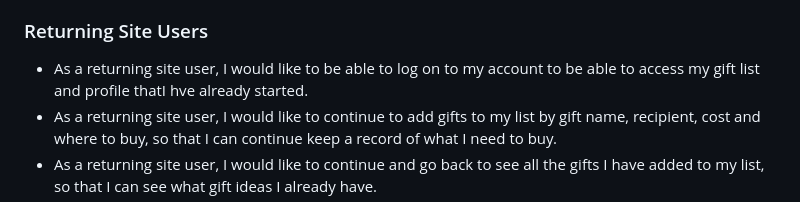
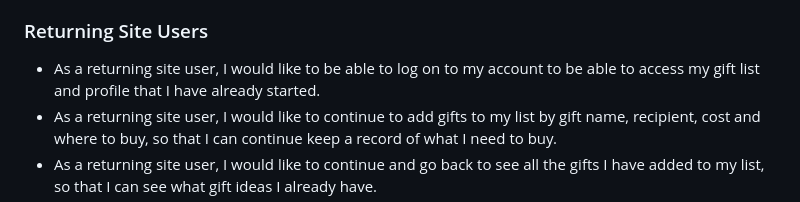
Before and after one commit to D3lyth/all-i-want-for-christmas, a Markdown page: README.md, the part around the change. Drawn GitHub-style.

Commit message:
Fix spag errros

```diff
--- a/README.md
+++ b/README.md
@@ -60,7 +60,7 @@ Google fonts was used for various fonts throughout the app.
 
 ### Returning Site Users
 
-- As a returning site user, I would like to be able to log on to my account to be able to access my gift list and profile thatI hve already started.
+- As a returning site user, I would like to be able to log on to my account to be able to access my gift list and profile that I have already started.
 - As a returning site user, I would like to continue to add gifts to my list by gift name, recipient, cost and where to buy, so that I can continue keep a record of what I need to buy.
 - As a returning site user, I would like to continue and go back to see all the gifts I have added to my list, so that I can see what gift ideas I already have.
 - As a returning site user, I would like to edit my gift, so that I can correct any mistakes I may have made when inputting the information.
```
